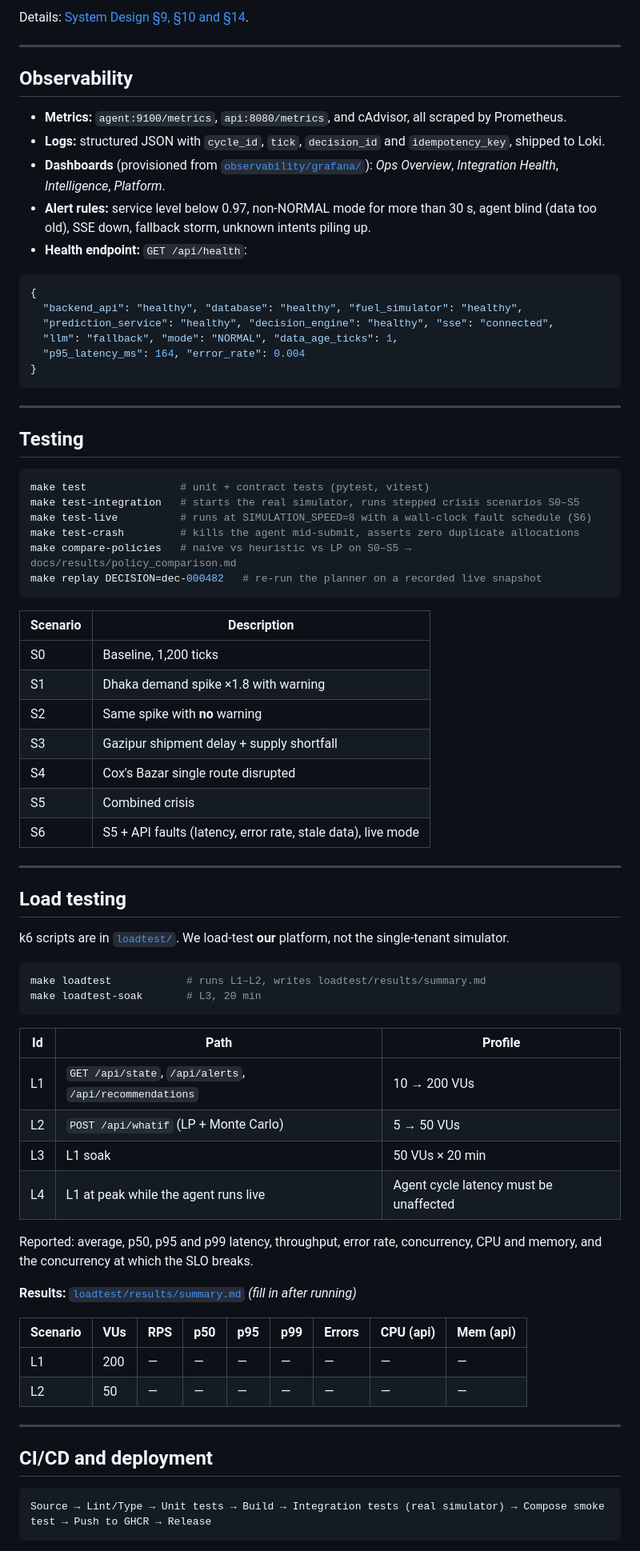
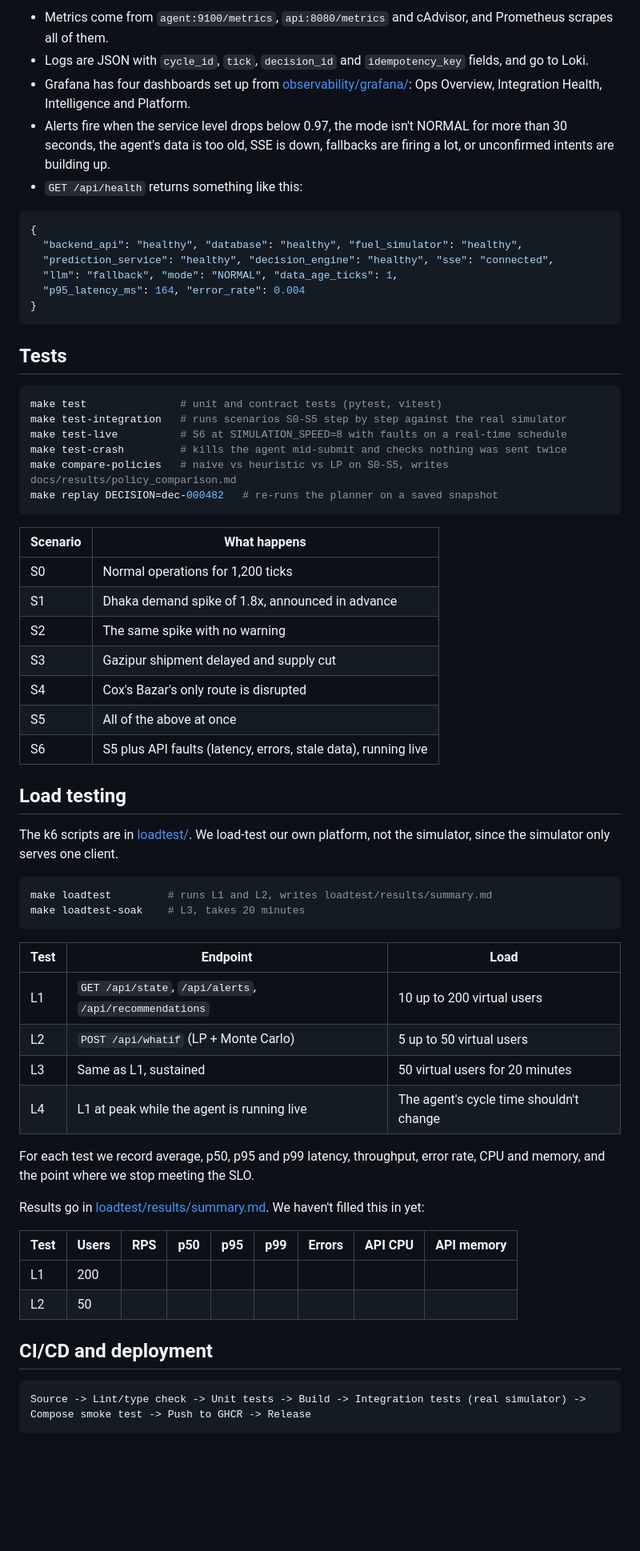
Before and after one commit to arafatislam123/OncodoseRx_BUP_fINAL, a Markdown page: README.md, the part around one of its changes. Shown at 80% size. Drawn GitHub-style; blank space fills up the shorter version.

Commit message:
Rewrite README in plain language and remove emoji
Co-Authored-By: Claude Opus 5.5 <noreply@anthropic.com>

````diff
--- a/README.md
+++ b/README.md
@@ -247,15 +230,9 @@ curl -X POST http://localhost:8000/admin/faults -H 'Content-Type: application/js
 
-Details: [System Design §9, §10 and §14](docs/SYSTEM_DESIGN.md#14-application-resilience-matrix).
-
----
-
-## Observability
-
-- **Metrics:** `agent:9100/metrics`, `api:8080/metrics`, and cAdvisor, all scraped by Prometheus.
-- **Logs:** structured JSON with `cycle_id`, `tick`, `decision_id` and `idempotency_key`, shipped to Loki.
-- **Dashboards** (provisioned from [`observability/grafana/`](observability/grafana)): *Ops Overview*, *Integration Health*, *Intelligence*, *Platform*.
-- **Alert rules:** service level below 0.97, non-NORMAL mode for more than 30 s, agent blind (data too old), SSE down, fallback storm, unknown intents piling up.
-- **Health endpoint:** `GET /api/health`:
+- Metrics come from `agent:9100/metrics`, `api:8080/metrics` and cAdvisor, and Prometheus scrapes all of them.
+- Logs are JSON with `cycle_id`, `tick`, `decision_id` and `idempotency_key` fields, and go to Loki.
+- Grafana has four dashboards set up from [observability/grafana/](observability/grafana): Ops Overview, Integration Health, Intelligence and Platform.
+- Alerts fire when the service level drops below 0.97, the mode isn't NORMAL for more than 30 seconds, the agent's data is too old, SSE is down, fallbacks are firing a lot, or unconfirmed intents are building up.
+- `GET /api/health` returns something like this:
 
 ```json
 {
@@ -266,61 +243,55 @@ Details: [System Design §9, §10 and §14](docs/SYSTEM_DESIGN.md#14-application
 }
 ```
 
----
-
-## Testing
+## Tests
 
 ```bash
-make test               # unit + contract tests (pytest, vitest)
-make test-integration   # starts the real simulator, runs stepped crisis scenarios S0–S5
-make test-live          # runs at SIMULATION_SPEED=8 with a wall-clock fault schedule (S6)
-make test-crash         # kills the agent mid-submit, asserts zero duplicate allocations
-make compare-policies   # naive vs heuristic vs LP on S0–S5 → docs/results/policy_comparison.md
-make replay DECISION=dec-000482   # re-run the planner on a recorded live snapshot
+make test               # unit and contract tests (pytest, vitest)
+make test-integration   # runs scenarios S0-S5 step by step against the real simulator
+make test-live          # S6 at SIMULATION_SPEED=8 with faults on a real-time schedule
+make test-crash         # kills the agent mid-submit and checks nothing was sent twice
+make compare-policies   # naive vs heuristic vs LP on S0-S5, writes docs/results/policy_comparison.md
+make replay DECISION=dec-000482   # re-runs the planner on a saved snapshot
 ```
 
-| Scenario | Description |
+| Scenario | What happens |
 |---|---|
-| S0 | Baseline, 1,200 ticks |
-| S1 | Dhaka demand spike ×1.8 with warning |
-| S2 | Same spike with **no** warning |
-| S3 | Gazipur shipment delay + supply shortfall |
-| S4 | Cox's Bazar single route disrupted |
-| S5 | Combined crisis |
-| S6 | S5 + API faults (latency, error rate, stale data), live mode |
-
----
+| S0 | Normal operations for 1,200 ticks |
+| S1 | Dhaka demand spike of 1.8x, announced in advance |
+| S2 | The same spike with no warning |
+| S3 | Gazipur shipment delayed and supply cut |
+| S4 | Cox's Bazar's only route is disrupted |
+| S5 | All of the above at once |
+| S6 | S5 plus API faults (latency, errors, stale data), running live |
 
 ## Load testing
 
-k6 scripts are in [`loadtest/`](loadtest). We load-test **our** platform, not the single-tenant simulator.
+The k6 scripts are in [loadtest/](loadtest). We load-test our own platform, not the simulator, since the simulator only serves one client.
 
 ```bash
-make loadtest            # runs L1–L2, writes loadtest/results/summary.md
-make loadtest-soak       # L3, 20 min
+make loadtest         # runs L1 and L2, writes loadtest/results/summary.md
+make loadtest-soak    # L3, takes 20 minutes
 ```
 
-| Id | Path | Profile |
+| Test | Endpoint | Load |
 |---|---|---|
-| L1 | `GET /api/state`, `/api/alerts`, `/api/recommendations` | 10 → 200 VUs |
-| L2 | `POST /api/whatif` (LP + Monte Carlo) | 5 → 50 VUs |
-| L3 | L1 soak | 50 VUs × 20 min |
-| L4 | L1 at peak while the agent runs live | Agent cycle latency must be unaffected |
+| L1 | `GET /api/state`, `/api/alerts`, `/api/recommendations` | 10 up to 200 virtual users |
+| L2 | `POST /api/whatif` (LP + Monte Carlo) | 5 up to 50 virtual users |
+| L3 | Same as L1, sustained | 50 virtual users for 20 minutes |
+| L4 | L1 at peak while the agent is running live | The agent's cycle time shouldn't change |
 
-Reported: average, p50, p95 and p99 latency, throughput, error rate, concurrency, CPU and memory, and the concurrency at which the SLO breaks.
+For each test we record average, p50, p95 and p99 latency, throughput, error rate, CPU and memory, and the point where we stop meeting the SLO.
 
-**Results:** [`loadtest/results/summary.md`](loadtest/results/summary.md) *(fill in after running)*
+Results go in [loadtest/results/summary.md](loadtest/results/summary.md). We haven't filled this in yet:
 
-| Scenario | VUs | RPS | p50 | p95 | p99 | Errors | CPU (api) | Mem (api) |
+| Test | Users | RPS | p50 | p95 | p99 | Errors | API CPU | API memory |
 |---|---|---|---|---|---|---|---|---|
-| L1 | 200 | — | — | — | — | — | — | — |
-| L2 | 50 | — | — | — | — | — | — | — |
-
----
+| L1 | 200 | | | | | | | |
+| L2 | 50 | | | | | | | |
 
 ## CI/CD and deployment
 
 ```
-Source → Lint/Type → Unit tests → Build → Integration tests (real simulator) → Compose smoke test → Push to GHCR → Release
+Source -> Lint/type check -> Unit tests -> Build -> Integration tests (real simulator) -> Compose smoke test -> Push to GHCR -> Release
 ```
 
````
Also changed, not shown: other parts of README.md (+168 -192 lines).
